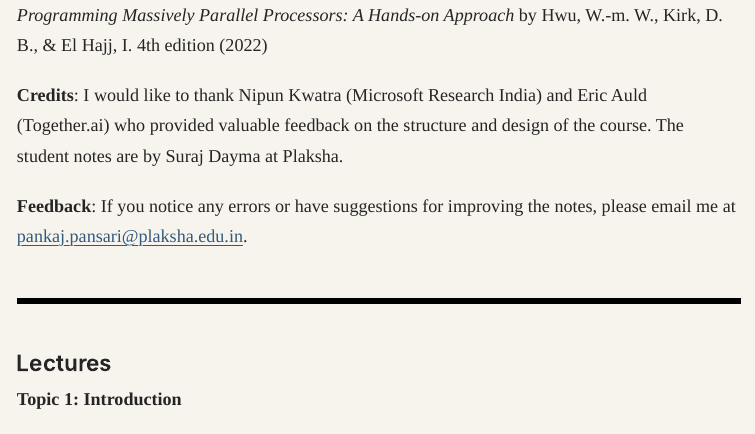
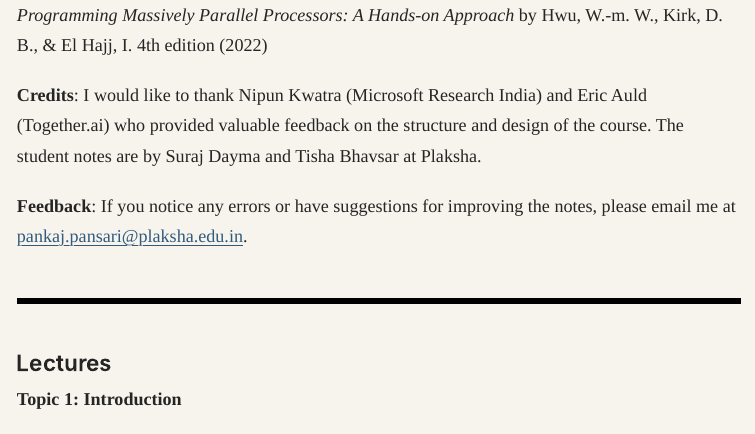
Before and after one commit to mlsys-plaksha-26/mlsys-plaksha-26.github.io, a Quarto document (index.qmd): the page in a window 1100 px wide, from 1050 px down. The pictures show the output file index.html that the author committed with the source, opened offline; Quarto's library style sheets are replaced by a plain one without menus.

Commit message:
Minor change on landing page

```diff
--- a/index.qmd
+++ b/index.qmd
@@ -22,7 +22,7 @@ This course focuses on inference for transformer-based LLMs on NVIDIA GPUs.
 
 *Programming Massively Parallel Processors: A Hands-on Approach* by Hwu, W.-m. W., Kirk, D. B., & El Hajj, I. 4th edition (2022)
 
-**Credits**: I would like to thank Nipun Kwatra (Microsoft Research India) and Eric Auld (Together.ai) who provided valuable feedback on the structure and design of the course. The student notes are by Suraj Dayma at Plaksha.
+**Credits**: I would like to thank Nipun Kwatra (Microsoft Research India) and Eric Auld (Together.ai) who provided valuable feedback on the structure and design of the course. The student notes are by Suraj Dayma and Tisha Bhavsar at Plaksha.
 
 **Feedback**: If you notice any errors or have suggestions for improving the notes, please email me at [pankaj.pansari@plaksha.edu.in](mailto:pankaj.pansari@plaksha.edu.in).
 
```
Also changed, not shown: index.html.
